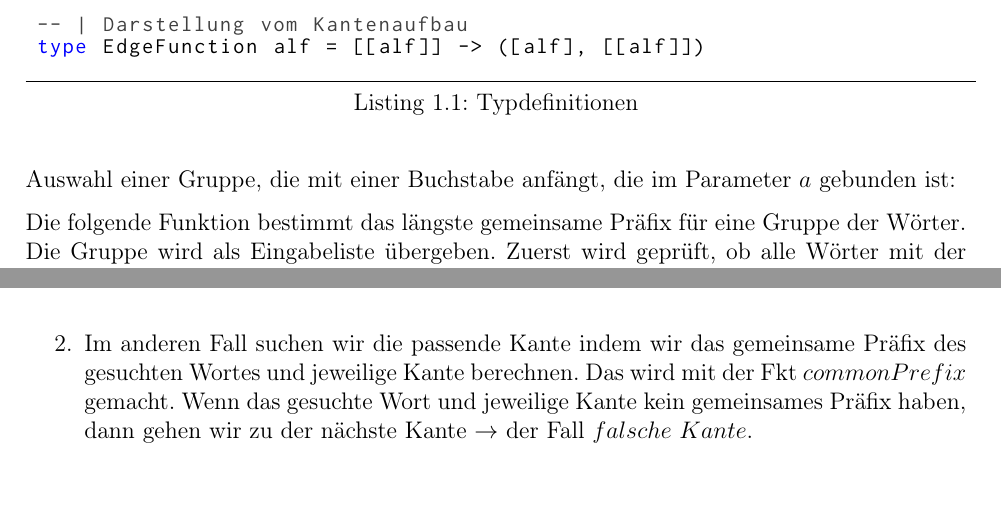
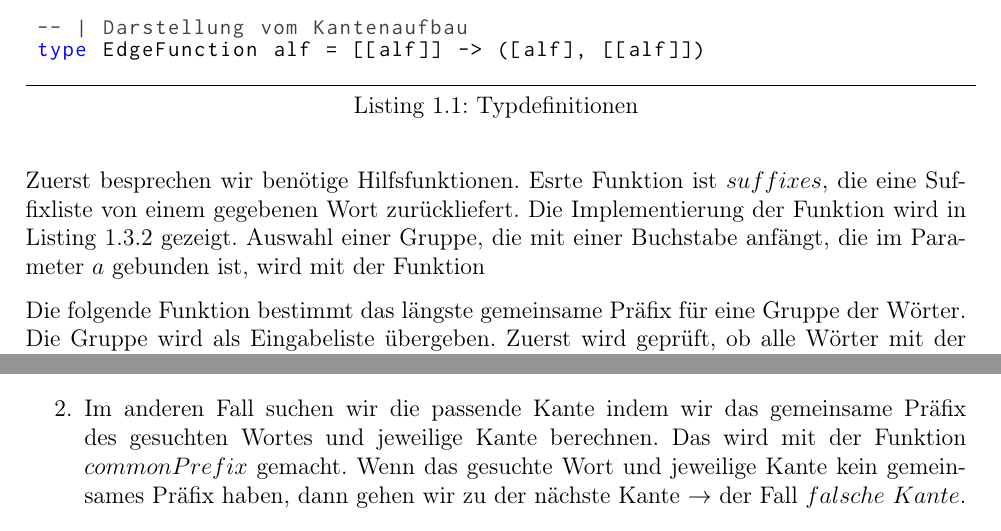
Before and after one commit to Nurgissa/Efficient-Functional-Datastructures, a LaTeX document (paper/paper.tex): two parts of pages 10 and 13 of 16, joined at a grey line, cut so that both start at the same text, the shorter picture padded with empty space. Compiled offline with pdfLaTeX.

Commit message:
Trying to make a ref

```diff
--- a/paper/paper.tex
+++ b/paper/paper.tex
@@ -1040,9 +1040,10 @@ type Label alf = [alf]
 type EdgeFunction alf = [[alf]] -> ([alf], [[alf]])
 \end{lstlisting}
 
-Auswahl einer Gruppe, die mit einer Buchstabe anfängt, die im Parameter $a$ gebunden ist:
+Zuerst besprechen wir benötige Hilfsfunktionen. Esrte Funktion ist $suffixes$, die eine Suffixliste von einem gegebenen Wort zurückliefert. Die Implementierung der Funktion wird in Listing \ref{lst:cstImplementierung} gezeigt.
+Auswahl einer Gruppe, die mit einer Buchstabe anfängt, die im Parameter $a$ gebunden ist, wird mit der Funktion
 
-Die folgende Funktion bestimmt das längste gemeinsame Präfix für eine Gruppe der Wörter. Die Gruppe wird als Eingabeliste übergeben. Zuerst wird geprüft, ob alle Wörter mit der gleichen Buchstabe anfangen. Falls es der Fall ist, dann wird die Buchstabe an $cp$ angehängt und eine neue Liste ohne das erste Buchstabe erzeugt. Falls ein Wort sich endet, dann wird es weggelassen. Die Fkt terminiert falls es nur ein Wort in der Gruppe bleibt oder wenn nicht alle Restwörter in der Gruppe mit der gleichen Buchstabe anfangen. Die Funktion gibt ein Tupel zurück, wobei erstes Element vom Tupel das längste gemeinsame Präfix der Wörter in der Eingabeliste ist und zweites Element eine Liste von restlichen Wörter, von denen das längste gemeinsame Präfix entfernt wurde. Implementierung:
+Die folgende Funktion bestimmt das längste gemeinsame Präfix für eine Gruppe der Wörter. Die Gruppe wird als Eingabeliste übergeben. Zuerst wird geprüft, ob alle Wörter mit der gleichen Buchstabe anfangen. Falls es der Fall ist, dann wird die Buchstabe an $cp$ angehängt und eine neue Liste ohne das erste Buchstabe erzeugt. Falls ein Wort sich endet, dann wird es weggelassen. Die Funktion terminiert falls es nur ein Wort in der Gruppe bleibt oder wenn nicht alle Restwörter in der Gruppe mit der gleichen Buchstabe anfangen. Die Funktion gibt ein Tupel zurück, wobei erstes Element vom Tupel das längste gemeinsame Präfix der Wörter in der Eingabeliste ist und zweites Element eine Liste von restlichen Wörter, von denen das längste gemeinsame Präfix entfernt wurde. Implementierung:
 
 Nächste Funktion setzt die oben besprochene Funktionen zusammen und erzeugt den kompletten Baum. Als Eingabe wird die Funktion $edge$, einen Alphabet des gegebenen Wort in der Form einer Liste von Buchstaben und ein Wort t, für das Siffixbaum aufgebaut werden soll, gegeben. Die Suffixliste von $t$ wird an einer Hilfsfunktion $sTr$ geliefert, die den Baum wie folgt rekursiv aufbaut:
 
@@ -1156,7 +1158,7 @@ Die Eingabe ist ein Teilwort und ein Baum, wo das Teilwort gesucht werden muss.
 Fallunterscheidung der Funktion $g$:
 \begin{enumerate}
     \item Wenn die Liste von Kanten leer ist, dann ist das Wort im Baum nicht enthalten.
-    \item Im anderen Fall suchen wir die passende Kante indem wir das gemeinsame Präfix des gesuchten Wortes und jeweilige Kante berechnen. Das wird mit der Fkt $commonPrefix$ gemacht. Wenn das gesuchte Wort und jeweilige Kante kein gemeinsames Präfix haben, dann gehen wir zu der nächste Kante $\rightarrow$ der Fall $falsche$ $Kante$.
+    \item Im anderen Fall suchen wir die passende Kante indem wir das gemeinsame Präfix des gesuchten Wortes und jeweilige Kante berechnen. Das wird mit der Funktion $commonPrefix$ gemacht. Wenn das gesuchte Wort und jeweilige Kante kein gemeinsames Präfix haben, dann gehen wir zu der nächste Kante $\rightarrow$ der Fall $falsche$ $Kante$.
     \item Wenn es keine Kanten mehr gibt, dann ist das gesuchte Teilwort nicht im Baum enthalten $\rightarrow$ der Fall $g$ $ss$ $[\:]$ $=$ $False$.
     \item Wenn das gesuchte Teilwort und die Kante das gemeinsame Präfix haben, dann müssen drei Fälle betrachtet werden:
     \begin{enumerate}
```
Also changed, not shown: paper/paper.tex (3 more changed lines).
